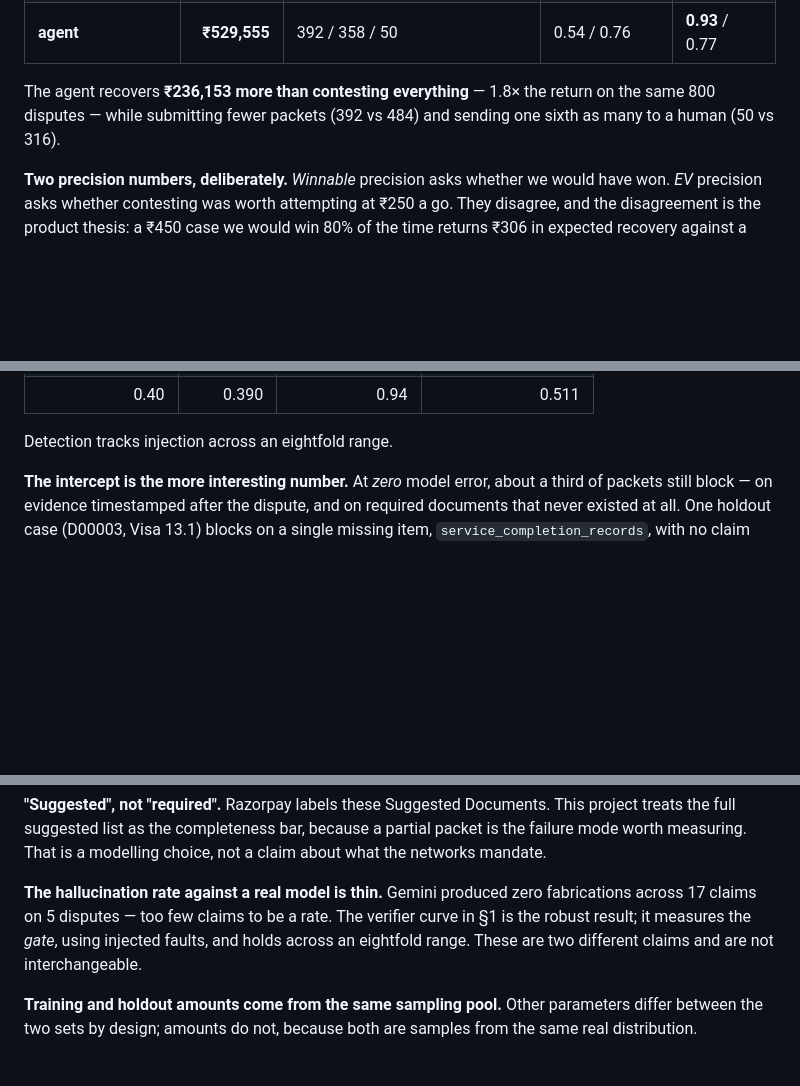
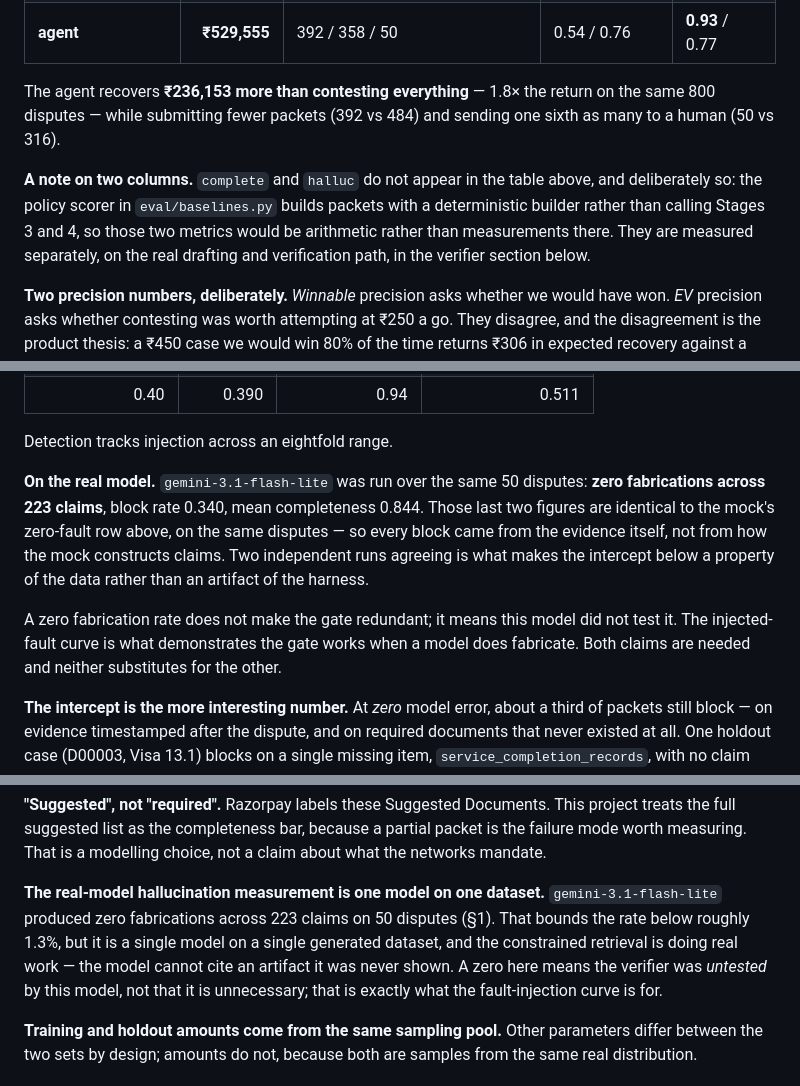
Before and after one commit to yvssshubam/razorpay-ai-buildathon, a Markdown page: README.md, 3 parts joined by grey strips. GitHub-like rendering; blank space fills up the shorter version.

Commit message:
Gemini 3.1 Flash Lite: 0 fabrications in 223 claims; block rate matches mock zero-fault run

```diff
--- a/README.md
+++ b/README.md
@@ -25,6 +25,13 @@ saw, against two mandatory baselines. A metric without a baseline is decoration.
 The agent recovers **₹236,153 more than contesting everything** — 1.8× the
 return on the same 800 disputes — while submitting fewer packets (392 vs 484)
 and sending one sixth as many to a human (50 vs 316).
+
+**A note on two columns.** `complete` and `halluc` do not appear in the table
+above, and deliberately so: the policy scorer in `eval/baselines.py` builds
+packets with a deterministic builder rather than calling Stages 3 and 4, so
+those two metrics would be arithmetic rather than measurements there. They are
+measured separately, on the real drafting and verification path, in the verifier
+section below.
 
 **Two precision numbers, deliberately.** *Winnable* precision asks whether we
 would have won. *EV* precision asks whether contesting was worth attempting at
@@ -76,6 +83,19 @@ the measured rate compared:
 | 0.40 | 0.390 | 0.94 | 0.511 |
 
 Detection tracks injection across an eightfold range.
+
+**On the real model.** `gemini-3.1-flash-lite` was run over the same 50
+disputes: **zero fabrications across 223 claims**, block rate 0.340, mean
+completeness 0.844. Those last two figures are identical to the mock's
+zero-fault row above, on the same disputes — so every block came from the
+evidence itself, not from how the mock constructs claims. Two independent runs
+agreeing is what makes the intercept below a property of the data rather than an
+artifact of the harness.
+
+A zero fabrication rate does not make the gate redundant; it means this model
+did not test it. The injected-fault curve is what demonstrates the gate works
+when a model does fabricate. Both claims are needed and neither substitutes for
+the other.
 
 **The intercept is the more interesting number.** At *zero* model error, about a
 third of packets still block — on evidence timestamped after the dispute, and on
@@ -297,11 +317,13 @@ project treats the full suggested list as the completeness bar, because a
 partial packet is the failure mode worth measuring. That is a modelling choice,
 not a claim about what the networks mandate.
 
-**The hallucination rate against a real model is thin.** Gemini produced zero
-fabrications across 17 claims on 5 disputes — too few claims to be a rate. The
-verifier curve in §1 is the robust result; it measures the *gate*, using
-injected faults, and holds across an eightfold range. These are two different
-claims and are not interchangeable.
+**The real-model hallucination measurement is one model on one dataset.**
+`gemini-3.1-flash-lite` produced zero fabrications across 223 claims on 50
+disputes (§1). That bounds the rate below roughly 1.3%, but it is a single model
+on a single generated dataset, and the constrained retrieval is doing real work
+— the model cannot cite an artifact it was never shown. A zero here means the
+verifier was *untested* by this model, not that it is unnecessary; that is
+exactly what the fault-injection curve is for.
 
 **Training and holdout amounts come from the same sampling pool.** Other
 parameters differ between the two sets by design; amounts do not, because both
```
Also changed, not shown: other parts of README.md (+4 -2 lines).
